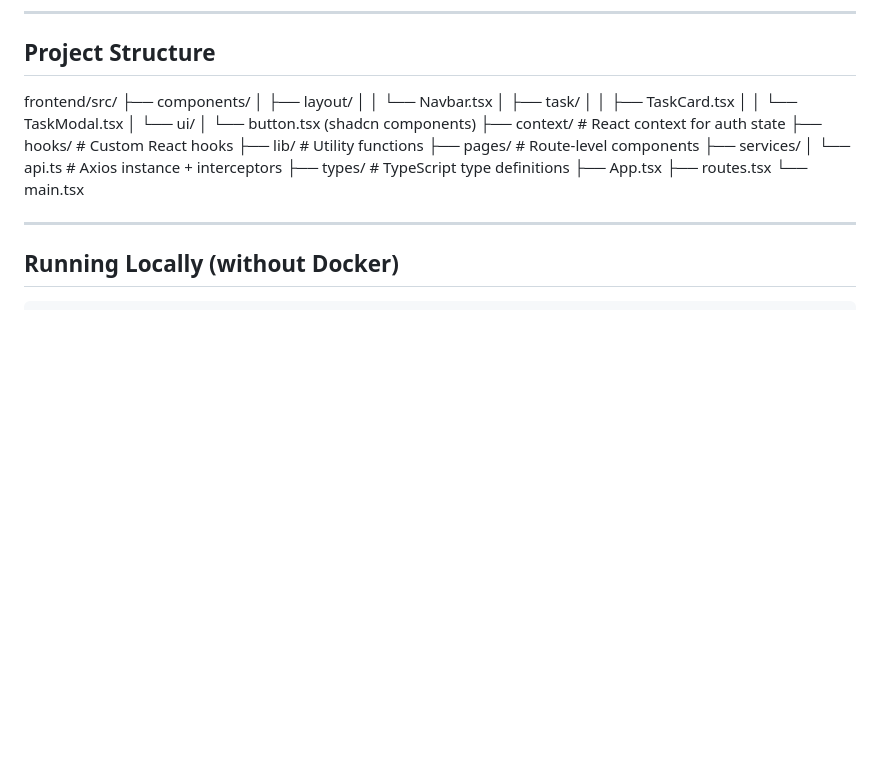
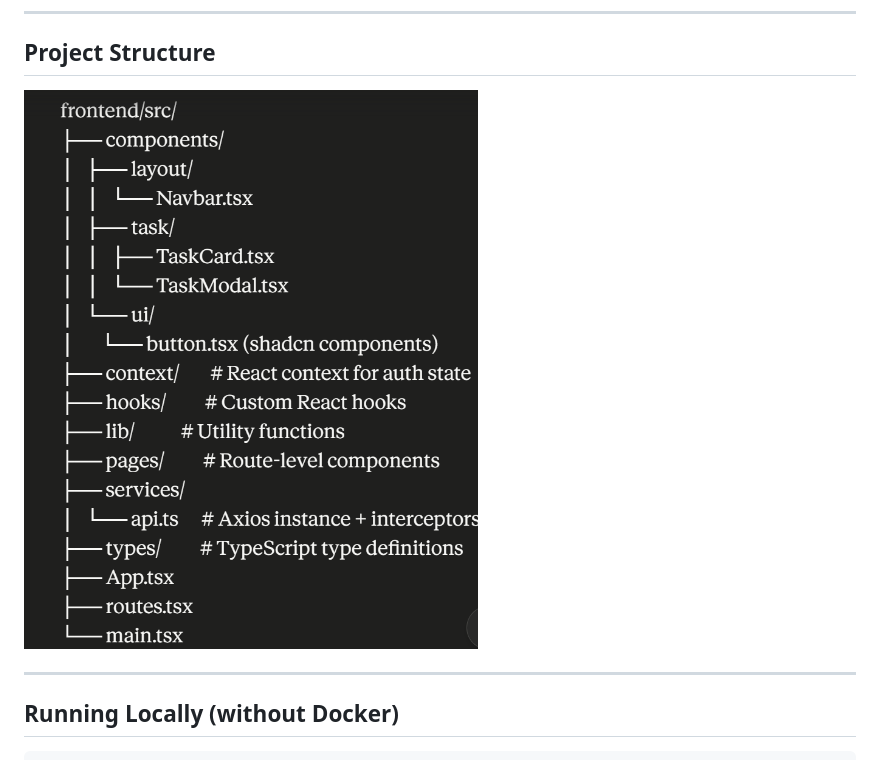
Before and after one commit to SakshiiGuptaa/taskflow-sakshi, a Markdown page: frontend/README.md, the part around the change. GitHub-like rendering; pictures changed too: frontend/image.png (added); blank space fills up the shorter version.

```diff
--- a/frontend/README.md
+++ b/frontend/README.md
@@ -20,25 +20,7 @@ React frontend for TaskFlow built with TypeScript, Vite, Tailwind CSS, and shadc
 
 ## Project Structure
 
-frontend/src/
-├── components/
-│   ├── layout/
-│   │   └── Navbar.tsx
-│   ├── task/
-│   │   ├── TaskCard.tsx
-│   │   └── TaskModal.tsx
-│   └── ui/
-│       └── button.tsx (shadcn components)
-├── context/        # React context for auth state
-├── hooks/          # Custom React hooks
-├── lib/            # Utility functions
-├── pages/          # Route-level components
-├── services/
-│   └── api.ts      # Axios instance + interceptors
-├── types/          # TypeScript type definitions
-├── App.tsx
-├── routes.tsx
-└── main.tsx
+![alt text](image.png)
 
 ---
 
```
Also changed, not shown: backend/README.md (+1 -26 lines), backend/image.png (added).
